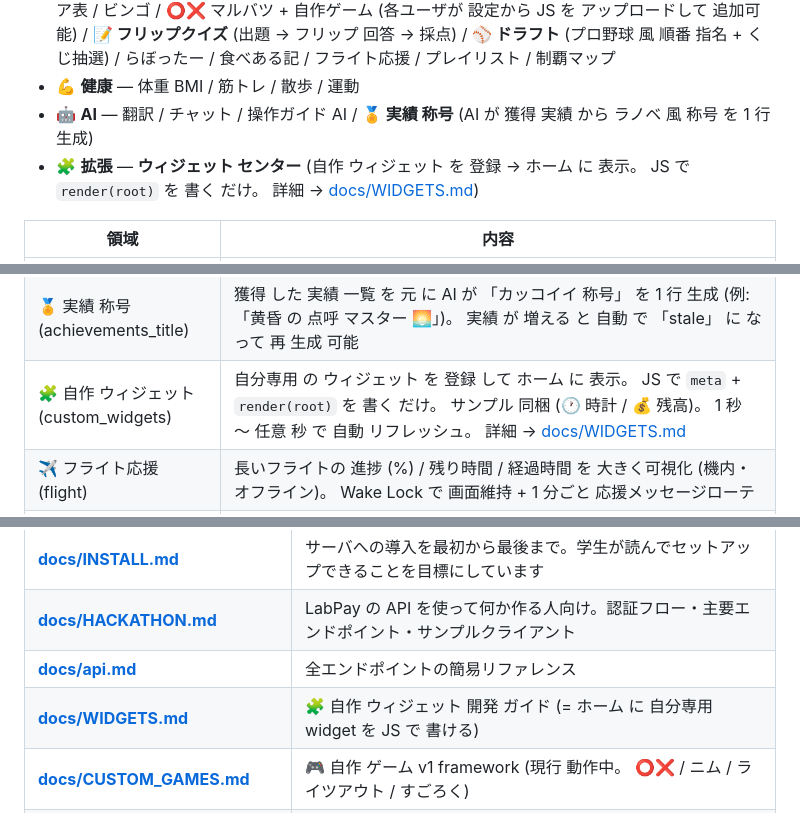
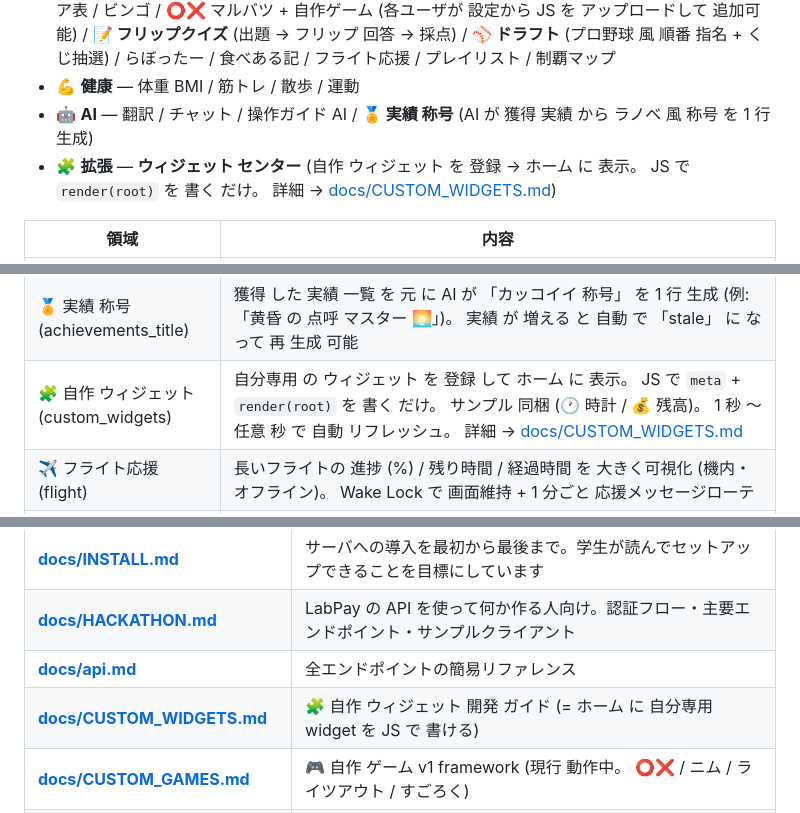
Before and after one commit to nkmr-lab/LabPay-public, a Markdown page: README.md, 3 parts joined by grey strips. GitHub-like rendering.

Commit message:
docs: WIDGETS.md → CUSTOM_WIDGETS.md (CUSTOM_GAMES.md と 命名 を 揃える)

```diff
--- a/README.md
+++ b/README.md
@@ -46,7 +46,7 @@ LabPay は **使い切りの軽さ** を最優先に設計されています:
 - 🎮 **ゲーム / 娯楽** — 麻雀 / 大富豪 / 地雷オセロ / 優勝予想 / 勝敗予測 / ito / 人狼 / 絵しりとり / ティア表 / ビンゴ / ⭕❌ マルバツ + 自作ゲーム (各ユーザが 設定から JS を アップロードして 追加可能) / **📝 フリップクイズ** (出題 → フリップ 回答 → 採点) / **⚾ ドラフト** (プロ野球 風 順番 指名 + くじ抽選) / らぼったー / 食べある記 / フライト応援 / プレイリスト / 制覇マップ
 - 💪 **健康** — 体重 BMI / 筋トレ / 散歩 / 運動
 - 🤖 **AI** — 翻訳 / チャット / 操作ガイド AI / **🏅 実績 称号** (AI が 獲得 実績 から ラノベ 風 称号 を 1 行 生成)
-- 🧩 **拡張** — **ウィジェット センター** (自作 ウィジェット を 登録 → ホーム に 表示。 JS で `render(root)` を 書く だけ。 詳細 → [docs/WIDGETS.md](docs/WIDGETS.md))
+- 🧩 **拡張** — **ウィジェット センター** (自作 ウィジェット を 登録 → ホーム に 表示。 JS で `render(root)` を 書く だけ。 詳細 → [docs/CUSTOM_WIDGETS.md](docs/CUSTOM_WIDGETS.md))
 
 | 領域 | 内容 |
 |---|---|
@@ -102,7 +102,7 @@ LabPay は **使い切りの軽さ** を最優先に設計されています:
 | ⚾ ドラフト (drafts) | プロ野球 風 順番 指名 + くじ抽選。 候補 は 人 or 自由 入力。 picking → reveal → lottery → 確定 → 次 round の state machine。 競合 は くじ で 決着、 ハズレ は 同 round 内 で 再 指名 |
 | 💼 アルバイト 申請 (bait) | 実験 協力 等 で 学生 に アルバイト を 依頼。 時間 (小数) + 対象者 を 指定 して 送る と、 受け取った 側 は 月別 で 全部 見えて 処理 済 マーク。 依頼者 は 進捗 確認 + 未処理者 催促 可。 タスク と 似て いる が 「自分 が 関わった もの が 月別 で 全部 見える」 が ポイント |
 | 🏅 実績 称号 (achievements_title) | 獲得 した 実績 一覧 を 元 に AI が 「カッコイイ 称号」 を 1 行 生成 (例: 「黄昏 の 点呼 マスター 🌅」)。 実績 が 増える と 自動 で 「stale」 に なって 再 生成 可能 |
-| 🧩 自作 ウィジェット (custom_widgets) | 自分専用 の ウィジェット を 登録 して ホーム に 表示。 JS で `meta` + `render(root)` を 書く だけ。 サンプル 同梱 (🕐 時計 / 💰 残高)。 1 秒 〜 任意 秒 で 自動 リフレッシュ。 詳細 → [docs/WIDGETS.md](docs/WIDGETS.md) |
+| 🧩 自作 ウィジェット (custom_widgets) | 自分専用 の ウィジェット を 登録 して ホーム に 表示。 JS で `meta` + `render(root)` を 書く だけ。 サンプル 同梱 (🕐 時計 / 💰 残高)。 1 秒 〜 任意 秒 で 自動 リフレッシュ。 詳細 → [docs/CUSTOM_WIDGETS.md](docs/CUSTOM_WIDGETS.md) |
 | ✈️ フライト応援 (flight) | 長いフライトの 進捗 (%) / 残り時間 / 経過時間 を 大きく可視化 (機内・ オフライン)。 Wake Lock で 画面維持 + 1 分ごと 応援メッセージローテ |
 | 🚶 散歩モード (walk-mode) | 全画面マップ + Wake Lock + GPS 5 秒 polling で 軌跡 polyline 記録 → SNS 投稿可能 (Canvas で 1024px PNG 生成)。 ↑→↓→↑ 特殊スワイプロック。 過去軌跡 重ね合わせ表示 |
 | 💪 筋トレ (workouts) | 腕立て / 腹筋 / プランク等 を 1 タップ記録 + mutual follow で 仲間と 比較 |
@@ -275,7 +275,7 @@ LabPay/
 | **[docs/INSTALL.md](docs/INSTALL.md)** | サーバへの導入を最初から最後まで。学生が読んでセットアップできることを目標にしています |
 | **[docs/HACKATHON.md](docs/HACKATHON.md)** | LabPay の API を使って何か作る人向け。認証フロー・主要エンドポイント・サンプルクライアント |
 | **[docs/api.md](docs/api.md)** | 全エンドポイントの簡易リファレンス |
-| **[docs/WIDGETS.md](docs/WIDGETS.md)** | 🧩 自作 ウィジェット 開発 ガイド (= ホーム に 自分専用 widget を JS で 書ける) |
+| **[docs/CUSTOM_WIDGETS.md](docs/CUSTOM_WIDGETS.md)** | 🧩 自作 ウィジェット 開発 ガイド (= ホーム に 自分専用 widget を JS で 書ける) |
 | **[docs/CUSTOM_GAMES.md](docs/CUSTOM_GAMES.md)** | 🎮 自作 ゲーム v1 framework (現行 動作中。 ⭕❌ / ニム / ライツアウト / すごろく) |
 | **[docs/CUSTOM_GAMES_V2.md](docs/CUSTOM_GAMES_V2.md)** | 🎮 自作 ゲーム v2 framework cg2 (p5.js + sharedValues 自動 同期、 准 リアルタイム。 サンプル 4 件 同梱) |
 | **[docs/GRANTS_DESIGN.md](docs/GRANTS_DESIGN.md)** | 研究費 執行 管理 設計 案 (保留 中) |
```
Also changed, not shown: docs/CUSTOM_WIDGETS.md (renamed from docs/WIDGETS.md).
